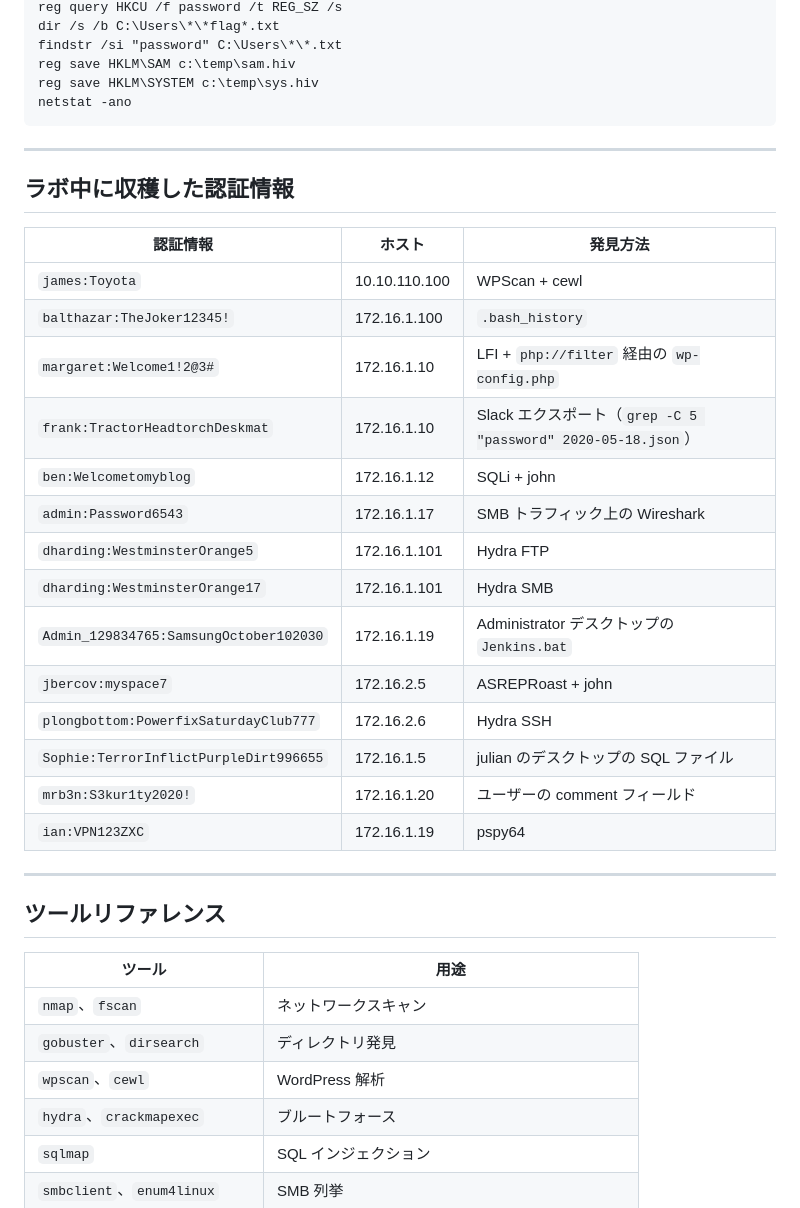
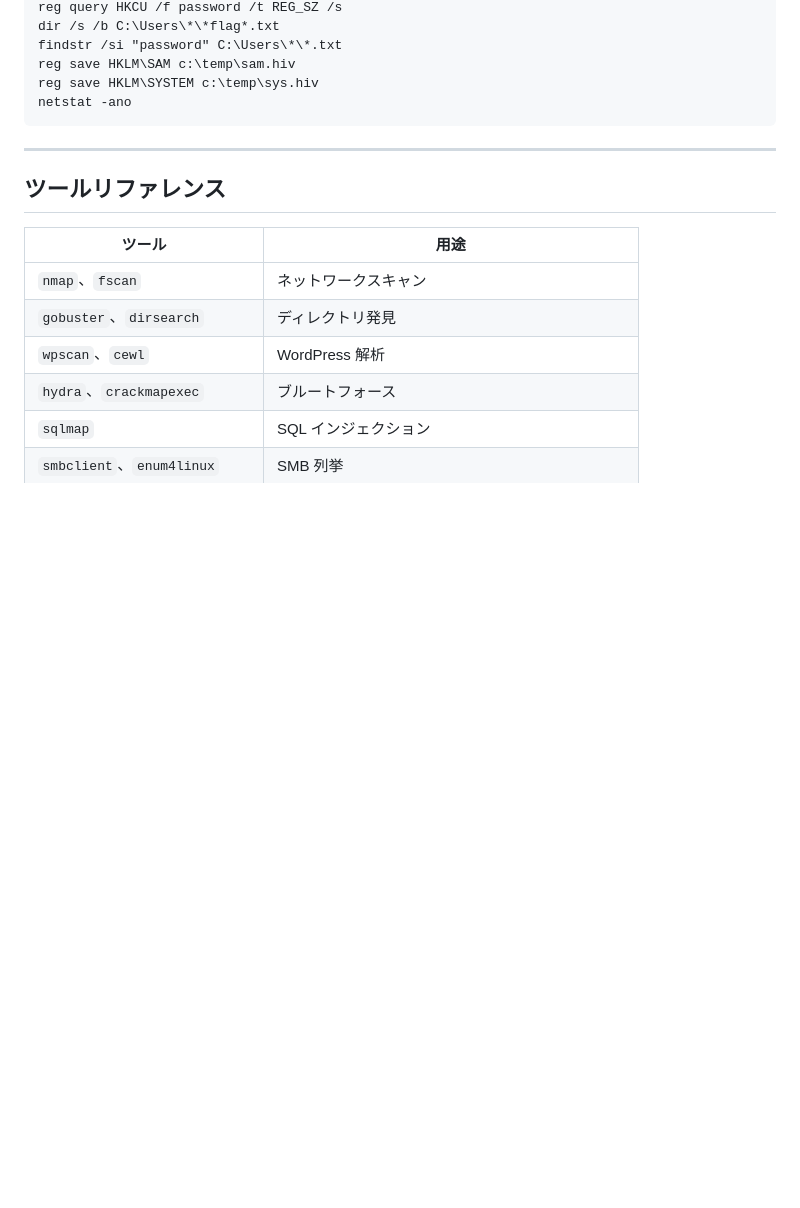
Before and after one commit to sudoxs/sudoxsweb, a Markdown page: Platforms/HackTheBox/Dante(JP).md, the part around the change. GitHub-like rendering; blank space fills up the shorter version.

```diff
--- a/Platforms/HackTheBox/Dante(JP).md
+++ b/Platforms/HackTheBox/Dante(JP).md
@@ -824,27 +824,6 @@ netstat -ano
 
 ---
 
-## ラボ中に収穫した認証情報
-
-| 認証情報 | ホスト | 発見方法 |
-|----------|--------|----------|
-| `james:Toyota` | 10.10.110.100 | WPScan + cewl |
-| `balthazar:TheJoker12345!` | 172.16.1.100 | `.bash_history` |
-| `margaret:Welcome1!2@3#` | 172.16.1.10 | LFI + `php://filter` 経由の `wp-config.php` |
-| `frank:TractorHeadtorchDeskmat` | 172.16.1.10 | Slack エクスポート（`grep -C 5 "password" 2020-05-18.json`） |
-| `ben:Welcometomyblog` | 172.16.1.12 | SQLi + john |
-| `admin:Password6543` | 172.16.1.17 | SMB トラフィック上の Wireshark |
-| `dharding:WestminsterOrange5` | 172.16.1.101 | Hydra FTP |
-| `dharding:WestminsterOrange17` | 172.16.1.101 | Hydra SMB |
-| `Admin_129834765:SamsungOctober102030` | 172.16.1.19 | Administrator デスクトップの `Jenkins.bat` |
-| `jbercov:myspace7` | 172.16.2.5 | ASREPRoast + john |
-| `plongbottom:PowerfixSaturdayClub777` | 172.16.2.6 | Hydra SSH |
-| `Sophie:TerrorInflictPurpleDirt996655` | 172.16.1.5 | julian のデスクトップの SQL ファイル |
-| `mrb3n:S3kur1ty2020!` | 172.16.1.20 | ユーザーの comment フィールド |
-| `ian:VPN123ZXC` | 172.16.1.19 | pspy64 |
-
----
-
 ## ツールリファレンス
 
 | ツール | 用途 |
```
Also changed, not shown: Platforms/HackTheBox/Dante(EN).md (+0 -21 lines).
